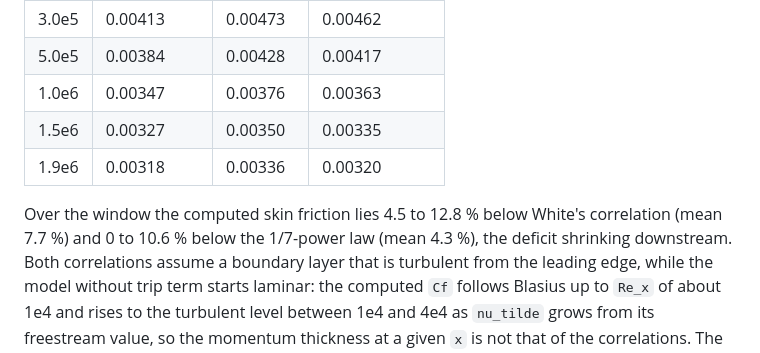
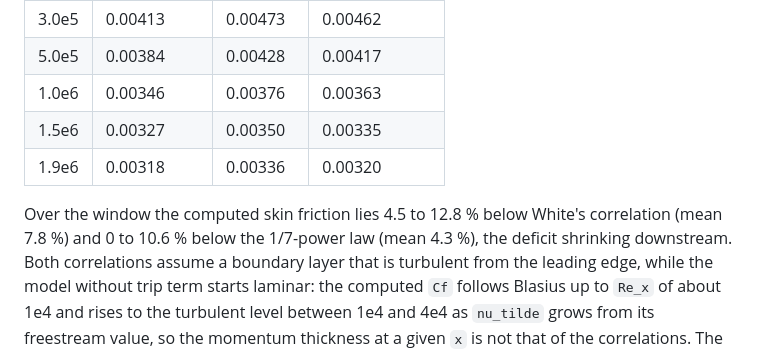
Before and after one commit to emarinhoss/aa540fem, a Markdown page: docs/turbulence.md, the part around the change. GitHub-like rendering.

```diff
--- a/docs/turbulence.md
+++ b/docs/turbulence.md
@@ -321,12 +321,12 @@ singular, are excluded):
 |--------|--------------|-----------|---------------|
 | 3.0e5  | 0.00413      | 0.00473   | 0.00462       |
 | 5.0e5  | 0.00384      | 0.00428   | 0.00417       |
-| 1.0e6  | 0.00347      | 0.00376   | 0.00363       |
+| 1.0e6  | 0.00346      | 0.00376   | 0.00363       |
 | 1.5e6  | 0.00327      | 0.00350   | 0.00335       |
 | 1.9e6  | 0.00318      | 0.00336   | 0.00320       |
 
 Over the window the computed skin friction lies 4.5 to 12.8 % below White's
-correlation (mean 7.7 %) and 0 to 10.6 % below the 1/7-power law (mean
+correlation (mean 7.8 %) and 0 to 10.6 % below the 1/7-power law (mean
 4.3 %), the deficit shrinking downstream.  Both correlations assume a
 boundary layer that is turbulent from the leading edge, while the model
 without trip term starts laminar: the computed `Cf` follows Blasius up to
```
Also changed, not shown: README.md (+1 -1 lines).
